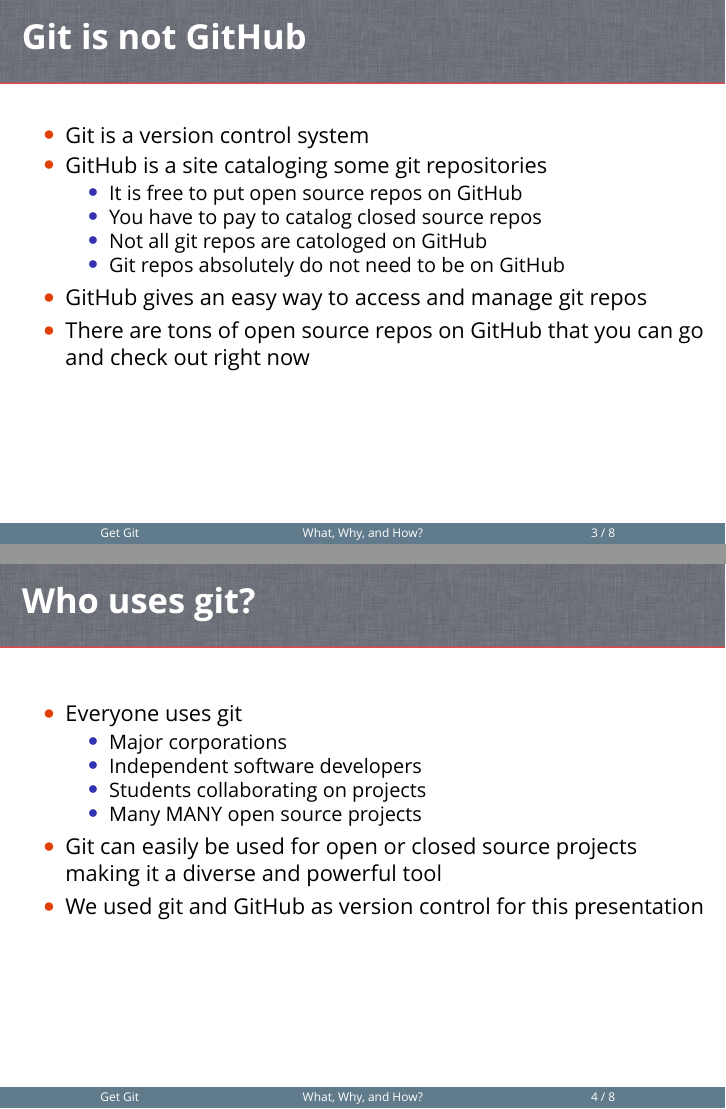
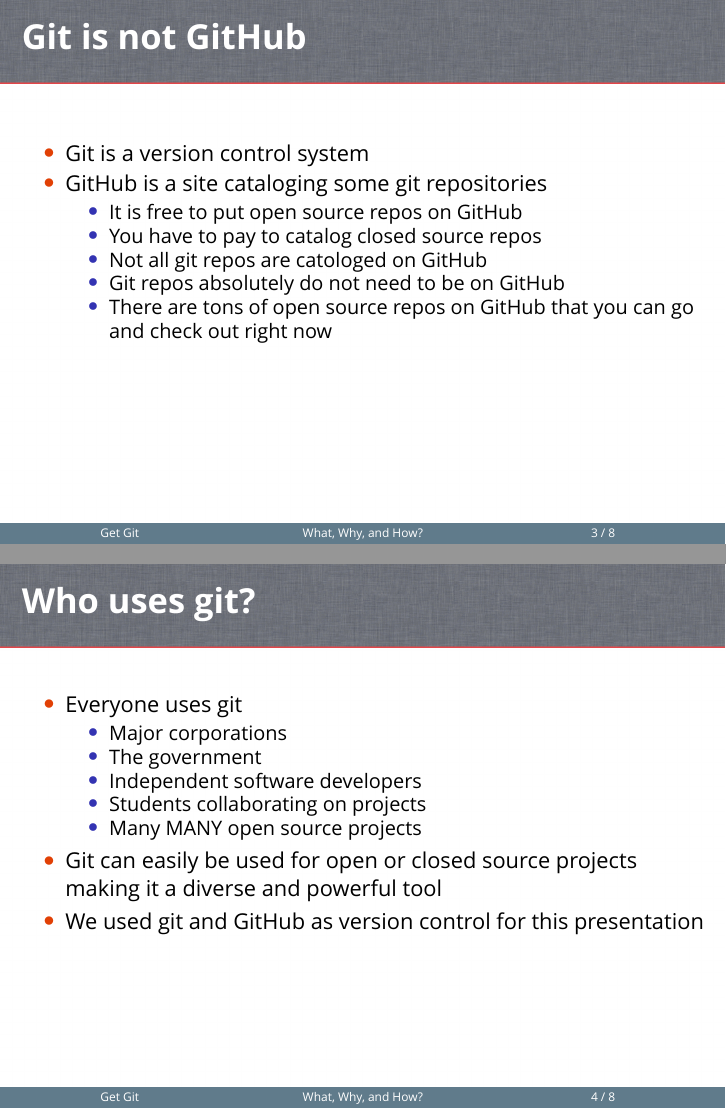
Before and after one commit to ChrisKeefe/getGitPresentation, LaTeX slides (getGit.tex): pages 3 and 4 of 8, joined at a grey line. Compiled offline with XeLaTeX; a missing font is replaced by an installed copy or a similar font.

Commit message:
Addressed comments on previous pull request

```diff
--- a/getGit.tex
+++ b/getGit.tex
@@ -147,9 +147,8 @@
     			\item{You have to pay to catalog closed source repos}
     			\item{Not all git repos are catologed on GitHub}
     			\item{Git repos absolutely do not need to be on GitHub}
+				\item{There are tons of open source repos on GitHub that you can go and check out right now}
     		\end{itemize}
-    	\item{GitHub gives an easy way to access and manage git repos}
-    	\item{There are tons of open source repos on GitHub that you can go and check out right now}
     \end{itemize}
     \vspace{1cm} % generate some space between title and content
 \end{frame}
@@ -160,6 +159,7 @@
     	\item{Everyone uses git}
     		\begin{itemize}
     			\item{Major corporations}
+    			\item{The government}
     			\item{Independent software developers}
     			\item{Students collaborating on projects}
     			\item{Many MANY open source projects}
```
Also changed, not shown: README.md, getGit.tex (1 more changed lines).
